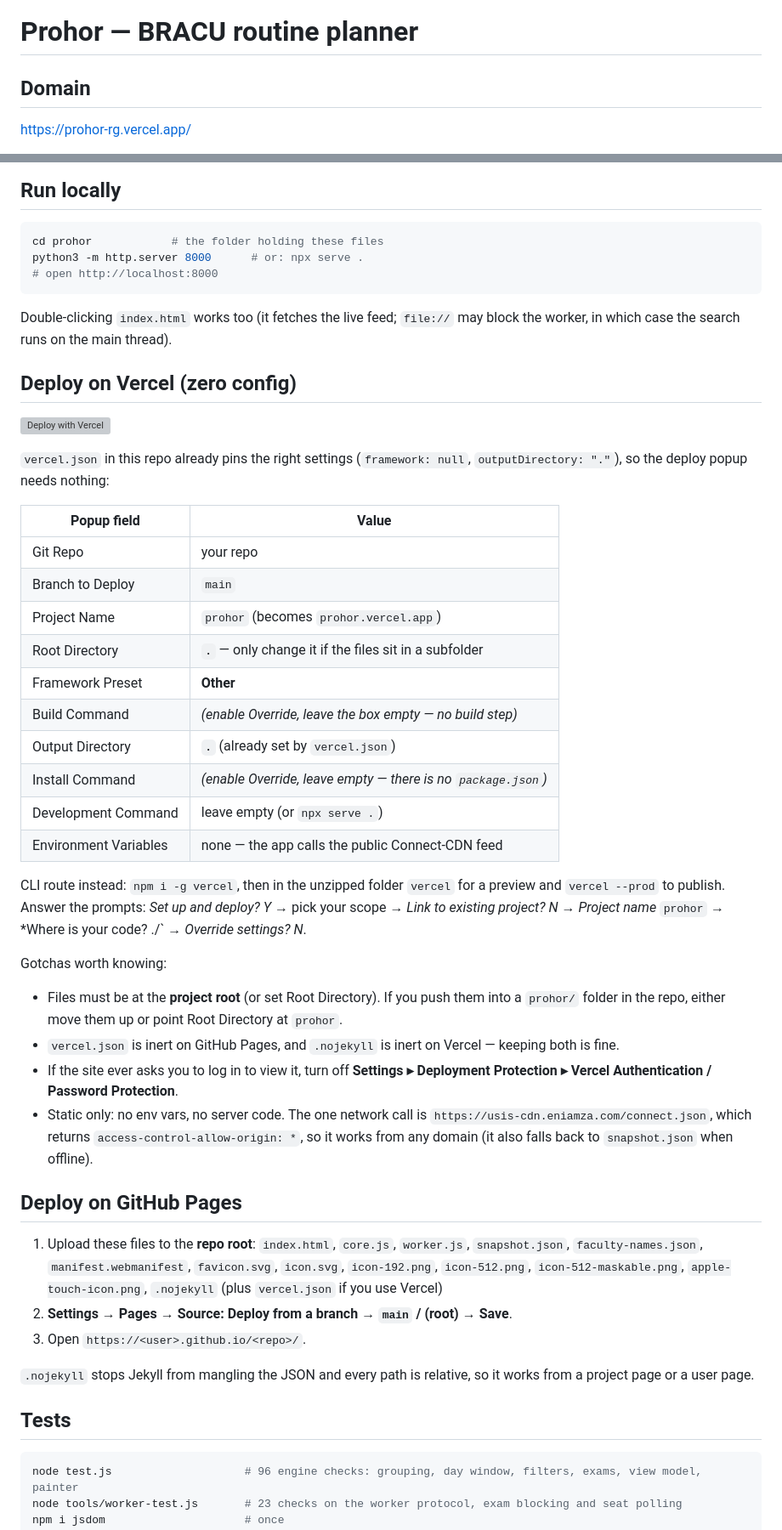
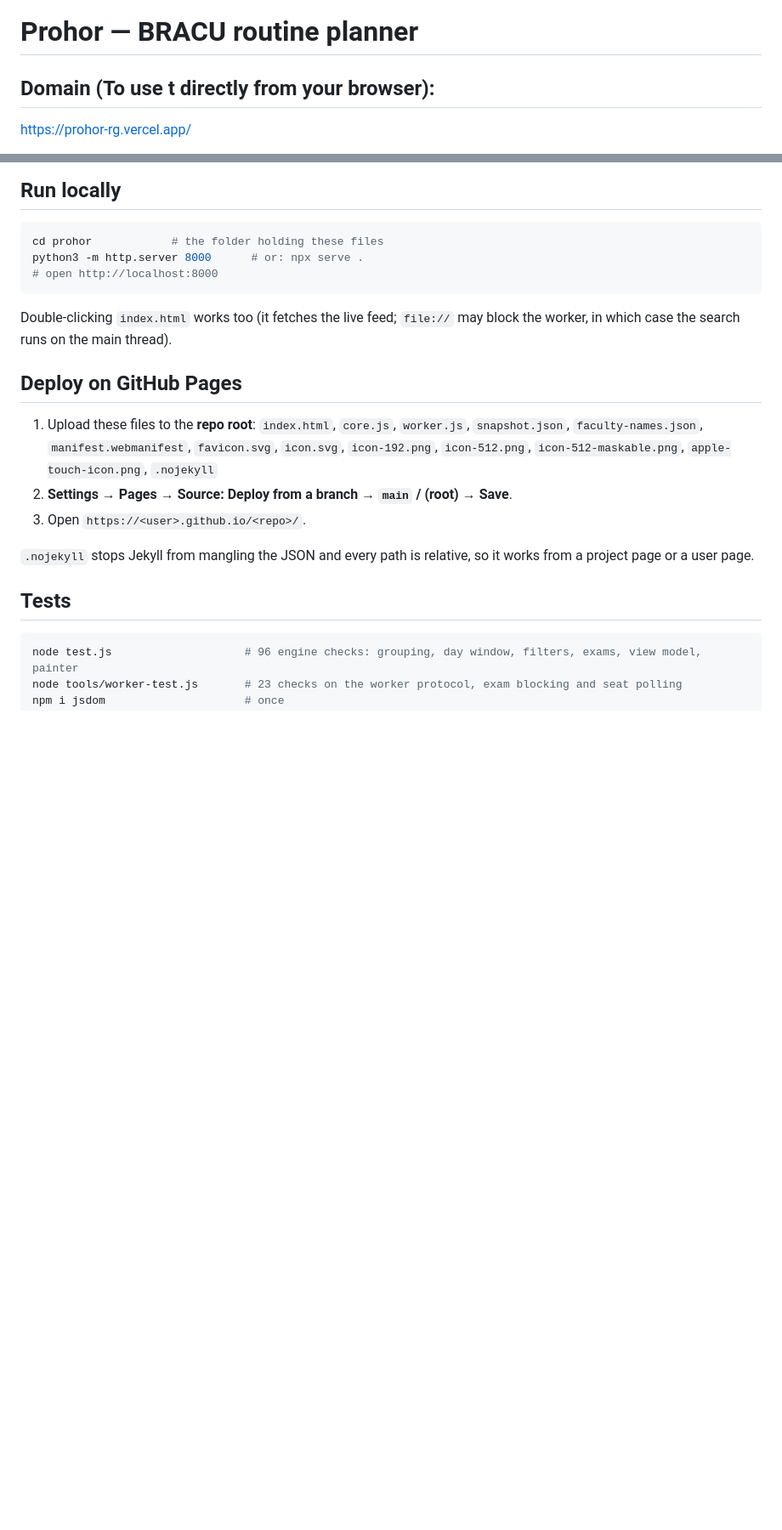
Before and after one commit to NishadIslamUtso/prohor, a Markdown page: README.md, 2 parts joined by grey strips. Shown at 85% size. Drawn GitHub-style; blank space fills up the shorter version; grey boxes are pictures that could not be loaded.

Commit message:
Revise domain usage and remove Vercel deployment info
Updated domain section and removed Vercel deployment instructions.

```diff
--- a/README.md
+++ b/README.md
@@ -1,6 +1,6 @@
 # Prohor — BRACU routine planner
 
-## Domain
+## Domain (To use t directly from your browser):
 
 <https://prohor-rg.vercel.app/>
 
@@ -173,47 +173,13 @@ python3 -m http.server 8000      # or: npx serve .
 Double-clicking `index.html` works too (it fetches the live feed; `file://` may block the worker, in
 which case the search runs on the main thread).
 
-## Deploy on Vercel (zero config)
-
-[![Deploy with Vercel](https://vercel.com/button)](https://vercel.com/new/clone?repository-url=https://github.com/YOUR_USERNAME/prohor)
-
-`vercel.json` in this repo already pins the right settings (`framework: null`, `outputDirectory: "."`), so
-the deploy popup needs nothing:
-
-| Popup field | Value |
-| --- | --- |
-| Git Repo | your repo |
-| Branch to Deploy | `main` |
-| Project Name | `prohor` (becomes `prohor.vercel.app`) |
-| Root Directory | **`.`** — only change it if the files sit in a subfolder |
-| Framework Preset | **Other** |
-| Build Command | *(enable Override, leave the box empty — no build step)* |
-| Output Directory | **`.`** (already set by `vercel.json`) |
-| Install Command | *(enable Override, leave empty — there is no `package.json`)* |
-| Development Command | leave empty (or `npx serve .`) |
-| Environment Variables | none — the app calls the public Connect-CDN feed |
-
-CLI route instead: `npm i -g vercel`, then in the unzipped folder `vercel` for a preview and
-`vercel --prod` to publish. Answer the prompts: *Set up and deploy? Y* → pick your scope →
-*Link to existing project? N* → *Project name* `prohor` → *Where is your code? ./` →
-*Override settings? N*.
-
-Gotchas worth knowing:
-- Files must be at the **project root** (or set Root Directory). If you push them into a `prohor/`
-  folder in the repo, either move them up or point Root Directory at `prohor`.
-- `vercel.json` is inert on GitHub Pages, and `.nojekyll` is inert on Vercel — keeping both is fine.
-- If the site ever asks you to log in to view it, turn off **Settings ▸ Deployment Protection ▸
-  Vercel Authentication / Password Protection**.
-- Static only: no env vars, no server code. The one network call is
-  `https://usis-cdn.eniamza.com/connect.json`, which returns `access-control-allow-origin: *`, so it works
-  from any domain (it also falls back to `snapshot.json` when offline).
 
 ## Deploy on GitHub Pages
 
 1. Upload these files to the **repo root**:
    `index.html`, `core.js`, `worker.js`, `snapshot.json`, `faculty-names.json`, `manifest.webmanifest`,
    `favicon.svg`, `icon.svg`, `icon-192.png`, `icon-512.png`, `icon-512-maskable.png`,
-   `apple-touch-icon.png`, `.nojekyll` (plus `vercel.json` if you use Vercel)
+   `apple-touch-icon.png`, `.nojekyll`
 2. **Settings → Pages → Source: Deploy from a branch → `main` / (root) → Save**.
 3. Open `https://<user>.github.io/<repo>/`.
 
```
Also changed, not shown: other parts of README.md (+1 -1 lines).
